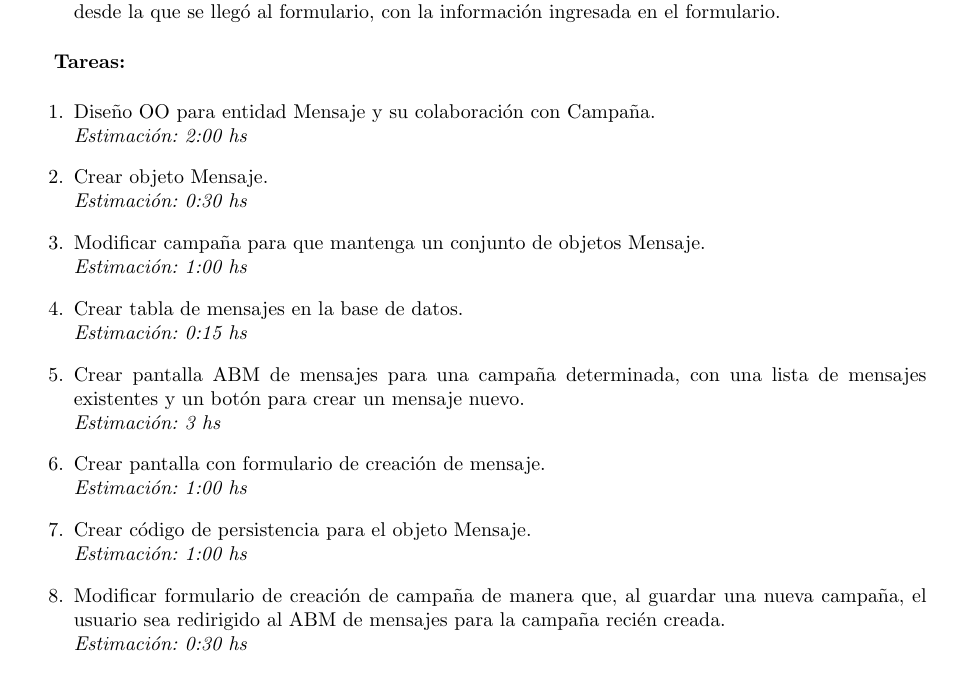
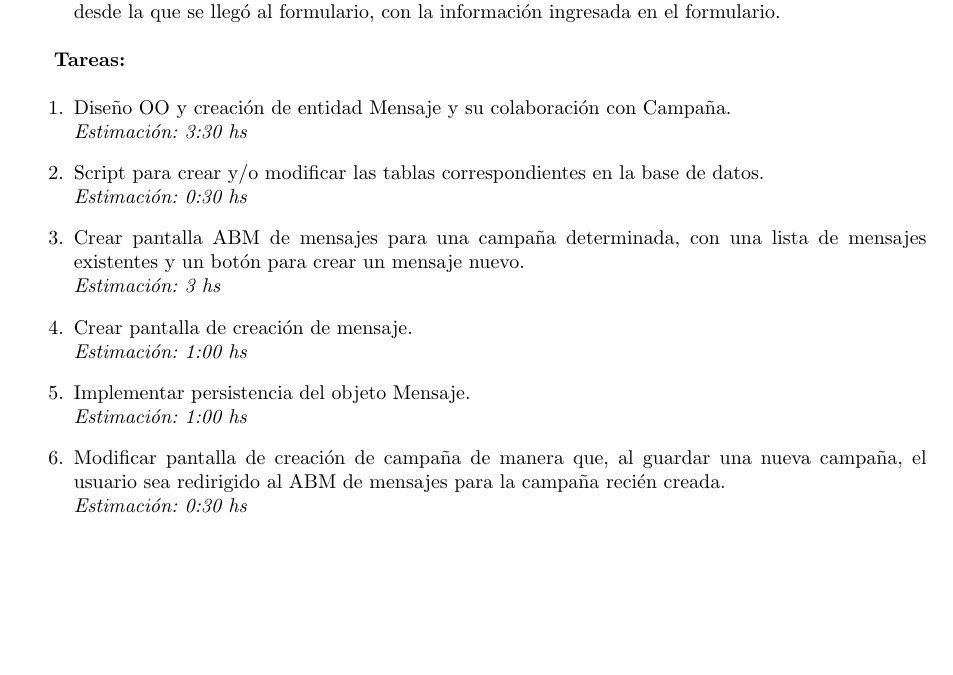
Before and after one commit to LeandroLovisolo/ISW2-TP1, a LaTeX document (tex/informe.tex): part of page 8 of 9, cut so that both start at the same text, the shorter picture padded with empty space. Compiled offline with pdfLaTeX.

Commit message:
Story 16: corrección de tareas

```diff
--- a/tex/informe.tex
+++ b/tex/informe.tex
@@ -464,14 +464,12 @@ Sin más, presentamos a continuación los user stories seleccionados para este s
 \end{criterios}
 
 \begin{tasks}
-  \task{Diseño OO para entidad Mensaje y su colaboración con Campaña}{2:00}
-  \task{Crear objeto Mensaje}{0:30}
-  \task{Modificar campaña para que mantenga un conjunto de objetos Mensaje}{1:00}
-  \task{Crear tabla de mensajes en la base de datos}{0:15}
+  \task{Diseño OO y creación de entidad Mensaje y su colaboración con Campaña}{3:30}
+  \task{Script para crear y/o modificar las tablas correspondientes en la base de datos}{0:30}
   \task{Crear pantalla ABM de mensajes para una campaña determinada, con una lista de mensajes existentes y un botón para crear un mensaje nuevo}{3}
-  \task{Crear pantalla con formulario de creación de mensaje}{1:00}
-  \task{Crear código de persistencia para el objeto Mensaje}{1:00}
-  \task{Modificar formulario de creación de campaña de manera que, al guardar una nueva campaña, el usuario sea redirigido al ABM de mensajes para la campaña recién creada}{0:30}
+  \task{Crear pantalla de creación de mensaje}{1:00}
+  \task{Implementar persistencia del objeto Mensaje}{1:00}
+  \task{Modificar pantalla de creación de campaña de manera que, al guardar una nueva campaña, el usuario sea redirigido al ABM de mensajes para la campaña recién creada}{0:30}
 \end{tasks}
 
 \sprintstory{18}
```
